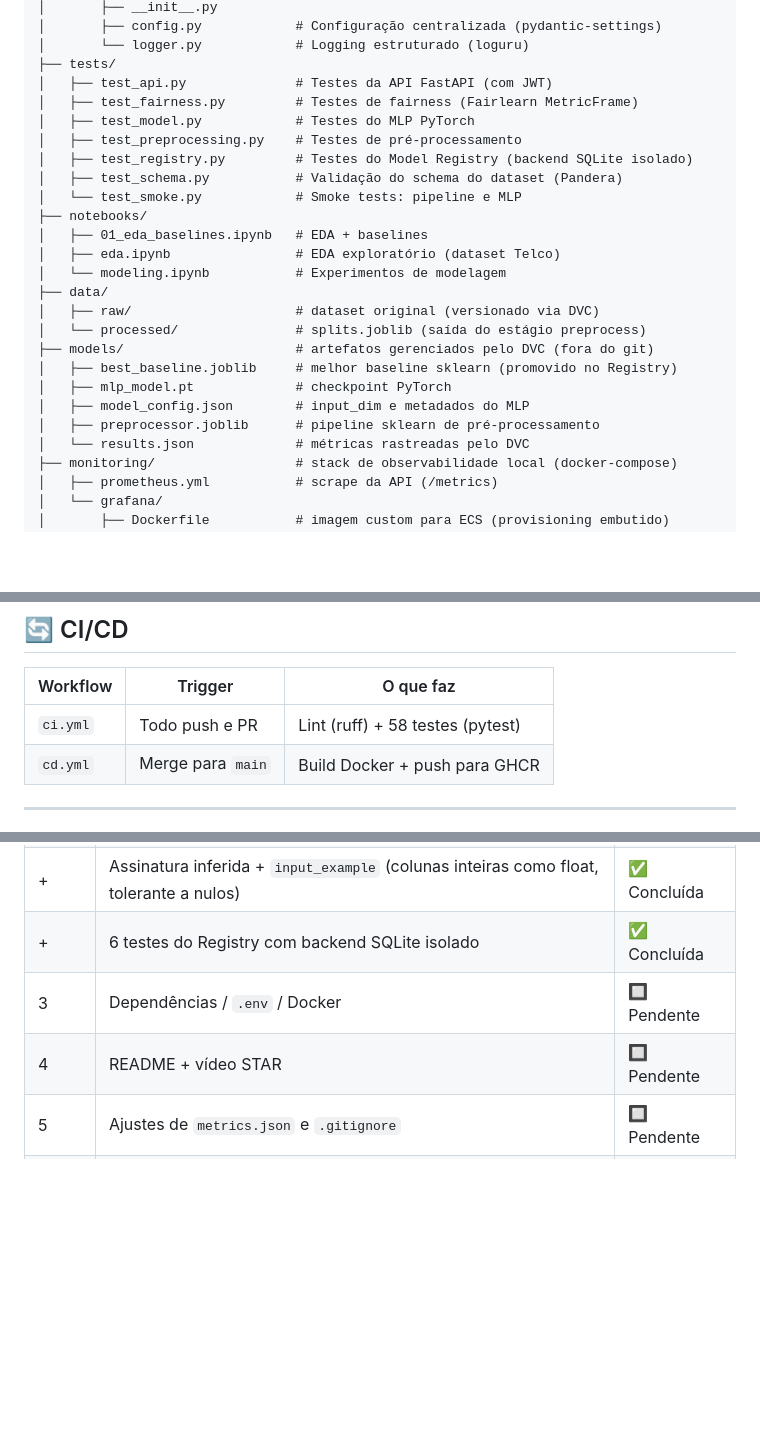
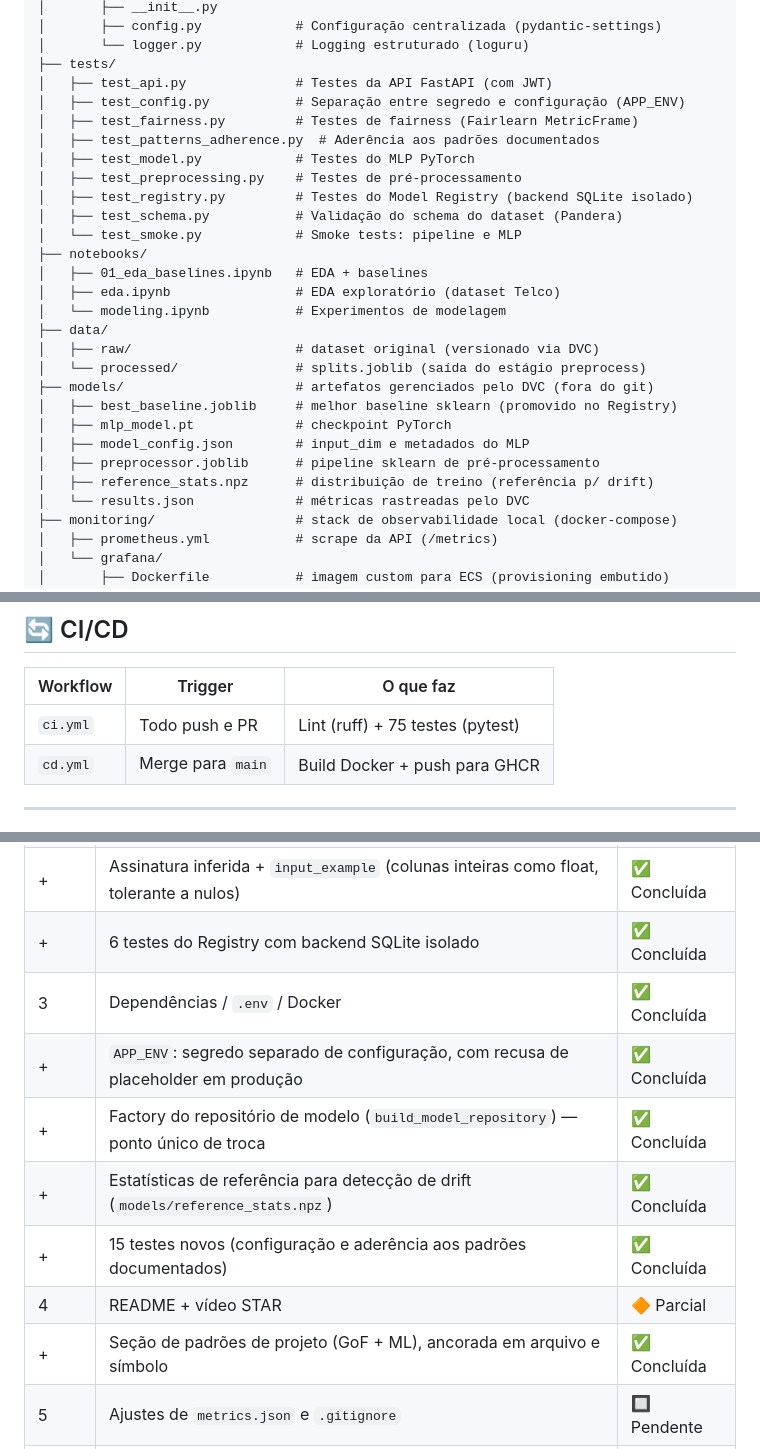
Before and after one commit to GerBru/10-mle-fase03, a Markdown page: README.md, 3 parts joined by grey strips. GitHub-like rendering; blank space fills up the shorter version.

```diff
--- a/README.md
+++ b/README.md
@@ -73,7 +73,9 @@ boas práticas de Machine Learning Engineering:
 │       └── logger.py            # Logging estruturado (loguru)
 ├── tests/
 │   ├── test_api.py              # Testes da API FastAPI (com JWT)
+│   ├── test_config.py           # Separação entre segredo e configuração (APP_ENV)
 │   ├── test_fairness.py         # Testes de fairness (Fairlearn MetricFrame)
+│   ├── test_patterns_adherence.py  # Aderência aos padrões documentados
 │   ├── test_model.py            # Testes do MLP PyTorch
 │   ├── test_preprocessing.py    # Testes de pré-processamento
 │   ├── test_registry.py         # Testes do Model Registry (backend SQLite isolado)
@@ -91,6 +93,7 @@ boas práticas de Machine Learning Engineering:
 │   ├── mlp_model.pt             # checkpoint PyTorch
 │   ├── model_config.json        # input_dim e metadados do MLP
 │   ├── preprocessor.joblib      # pipeline sklearn de pré-processamento
+│   ├── reference_stats.npz      # distribuição de treino (referência p/ drift)
 │   └── results.json             # métricas rastreadas pelo DVC
 ├── monitoring/                  # stack de observabilidade local (docker-compose)
 │   ├── prometheus.yml           # scrape da API (/metrics)
@@ -689,7 +697,7 @@ O Dockerfile usa cache do uv (`--mount=type=cache`) para otimizar builds:
 
 | Workflow | Trigger           | O que faz                        |
 | -------- | ----------------- | -------------------------------- |
-| `ci.yml` | Todo push e PR    | Lint (ruff) + 58 testes (pytest) |
+| `ci.yml` | Todo push e PR    | Lint (ruff) + 75 testes (pytest) |
 | `cd.yml` | Merge para `main` | Build Docker + push para GHCR    |
 
 
@@ -822,8 +836,13 @@ o que os mantém executáveis em CI.
 | 2     | MLflow Model Registry: promoção do melhor baseline com alias `@champion`                      | ✅ Concluída   |
 | +     | Assinatura inferida + `input_example` (colunas inteiras como float, tolerante a nulos)        | ✅ Concluída   |
 | +     | 6 testes do Registry com backend SQLite isolado                                               | ✅ Concluída   |
-| 3     | Dependências / `.env` / Docker                                                                | 🔲 Pendente    |
-| 4     | README + vídeo STAR                                                                           | 🔲 Pendente    |
+| 3     | Dependências / `.env` / Docker                                                                | ✅ Concluída   |
+| +     | `APP_ENV`: segredo separado de configuração, com recusa de placeholder em produção            | ✅ Concluída   |
+| +     | Factory do repositório de modelo (`build_model_repository`) — ponto único de troca            | ✅ Concluída   |
+| +     | Estatísticas de referência para detecção de drift (`models/reference_stats.npz`)              | ✅ Concluída   |
+| +     | 15 testes novos (configuração e aderência aos padrões documentados)                           | ✅ Concluída   |
+| 4     | README + vídeo STAR                                                                           | 🔶 Parcial     |
+| +     | Seção de padrões de projeto (GoF + ML), ancorada em arquivo e símbolo                         | ✅ Concluída   |
 | 5     | Ajustes de `metrics.json` e `.gitignore`                                                      | 🔲 Pendente    |
 | —     | Migrar remote do DVC para storage compartilhado (desbloqueia o CD)                            | 🔲 Pendente    |
 
```
Also changed, not shown: other parts of README.md (+19 -8 lines).
